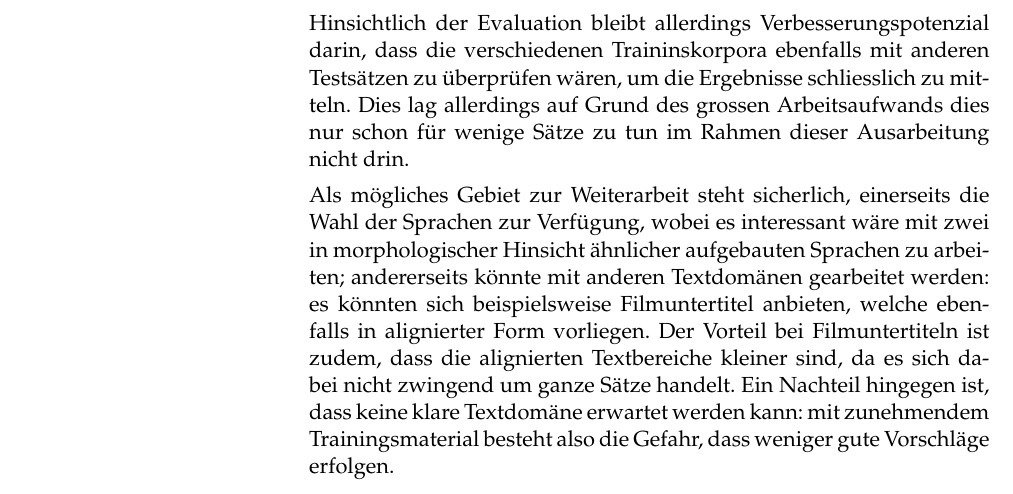
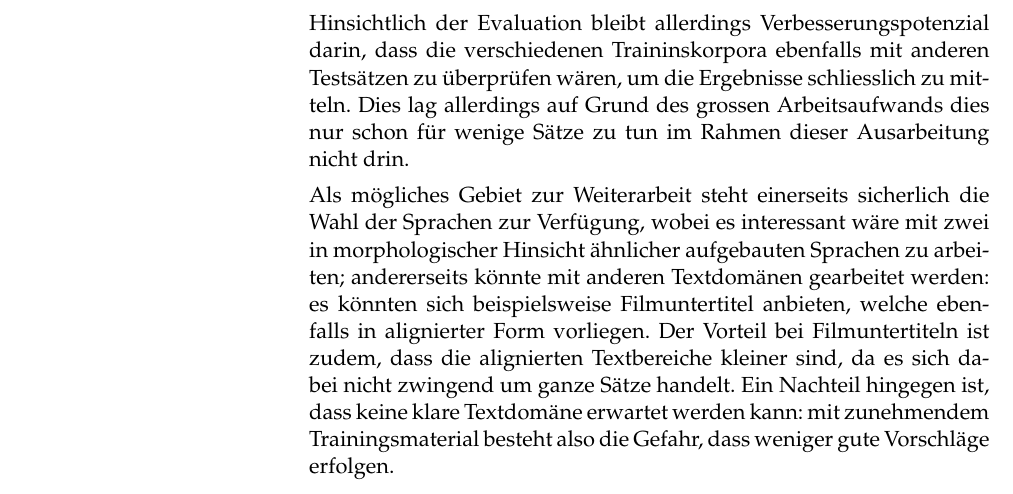
Before and after one commit to 2mh/europarl-dissect, a LaTeX document (dok/CL_140731--distrib-sem-over-europarl.tex): part of page 19 of 21, cut so that both start at the same text. Compiled offline with pdfLaTeX.

Commit message:
More conclusions; some fixes / extensions everywhere.

```diff
--- a/dok/CL_140731--distrib-sem-over-europarl.tex
+++ b/dok/CL_140731--distrib-sem-over-europarl.tex
@@ -683,7 +683,7 @@ Hinsichtlich der Evaluation bleibt allerdings Verbesserungspotenzial darin, dass
 Testsätzen zu überprüfen wären, um die Ergebnisse schliesslich zu mitteln. Dies lag allerdings auf Grund des grossen Arbeitsaufwands dies nur schon für
  wenige Sätze zu tun im Rahmen dieser Ausarbeitung nicht drin.
 
-Als mögliches Gebiet zur Weiterarbeit steht sicherlich, einerseits die Wahl der Sprachen zur Verfügung, wobei es interessant wäre mit zwei in morphologischer
+Als mögliches Gebiet zur Weiterarbeit steht einerseits sicherlich die Wahl der Sprachen zur Verfügung, wobei es interessant wäre mit zwei in morphologischer
 Hinsicht ähnlicher aufgebauten Sprachen zu arbeiten; andererseits könnte mit anderen Textdomänen gearbeitet werden: es könnten sich beispielsweise
 Filmuntertitel anbieten, welche ebenfalls in alignierter Form vorliegen. Der Vorteil bei Filmuntertiteln ist zudem, dass die alignierten Textbereiche
 kleiner sind, da es sich dabei nicht zwingend um ganze Sätze handelt. Ein Nachteil hingegen ist, dass keine klare Textdomäne erwartet werden kann:
```
